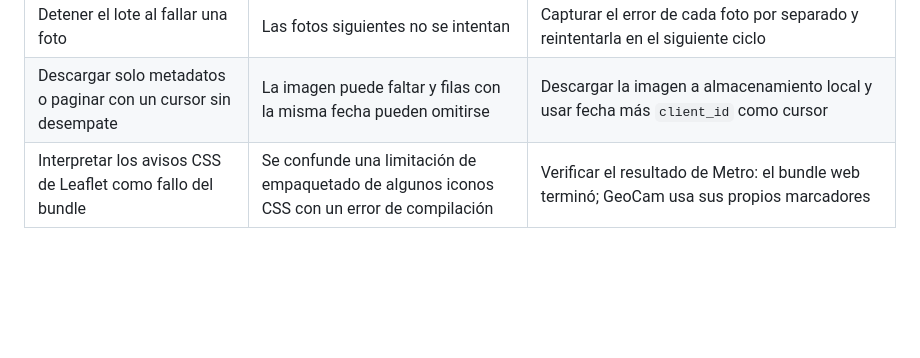
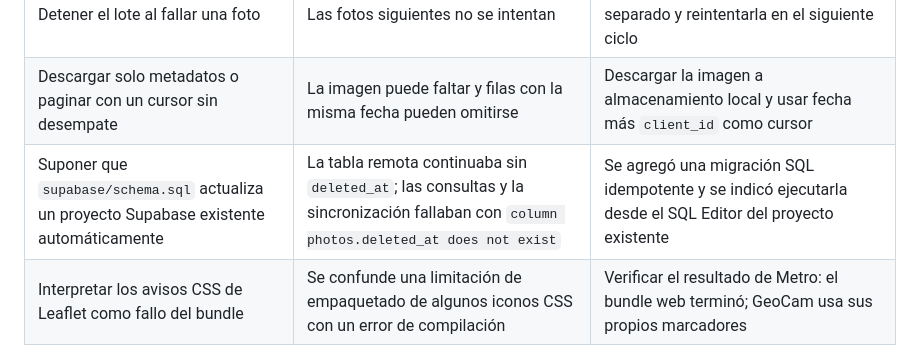
Before and after one commit to RandyGalarza/geocam-master, a Markdown page: AI-LOG.md, the part around the change. Rendered like a GitHub page; blank space fills up the shorter version.

```diff
--- a/AI-LOG.md
+++ b/AI-LOG.md
@@ -45,6 +45,7 @@
 | Borrar directamente una fila sincronizada | Los demás teléfonos no reciben el borrado y pueden recuperar la foto | Propagar un tombstone con `deletedAt`/`deleted_at` y limpiar los archivos después de confirmar el borrado remoto |
 | Detener el lote al fallar una foto | Las fotos siguientes no se intentan | Capturar el error de cada foto por separado y reintentarla en el siguiente ciclo |
 | Descargar solo metadatos o paginar con un cursor sin desempate | La imagen puede faltar y filas con la misma fecha pueden omitirse | Descargar la imagen a almacenamiento local y usar fecha más `client_id` como cursor |
+| Suponer que `supabase/schema.sql` actualiza un proyecto Supabase existente automáticamente | La tabla remota continuaba sin `deleted_at`; las consultas y la sincronización fallaban con `column photos.deleted_at does not exist` | Se agregó una migración SQL idempotente y se indicó ejecutarla desde el SQL Editor del proyecto existente |
 | Interpretar los avisos CSS de Leaflet como fallo del bundle | Se confunde una limitación de empaquetado de algunos iconos CSS con un error de compilación | Verificar el resultado de Metro: el bundle web terminó; GeoCam usa sus propios marcadores |
 
 Las pruebas unitarias cubren versión local más nueva, versión remota más nueva, empate y tombstone remoto. La sincronización integrada con dos teléfonos, las políticas del proyecto Supabase y la grabación real del modo avión no se ejecutaron en esta sesión; se señalan como pendientes y no como resultados observados.
```
Also changed, not shown: README.md (+2 -3 lines), screenshots/7.jpeg (added), screenshots/8.jpeg (added), screenshots/9.jpeg (added), screenshots/geocam-flow.gif (added).
